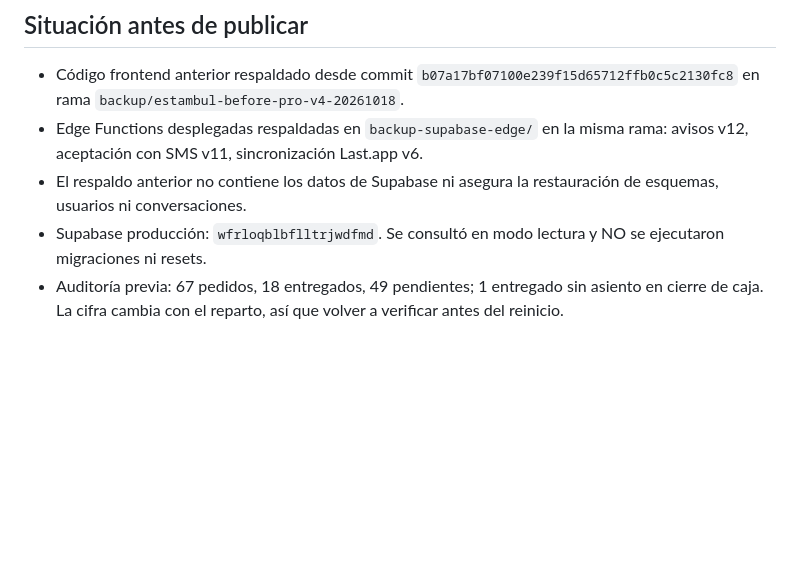
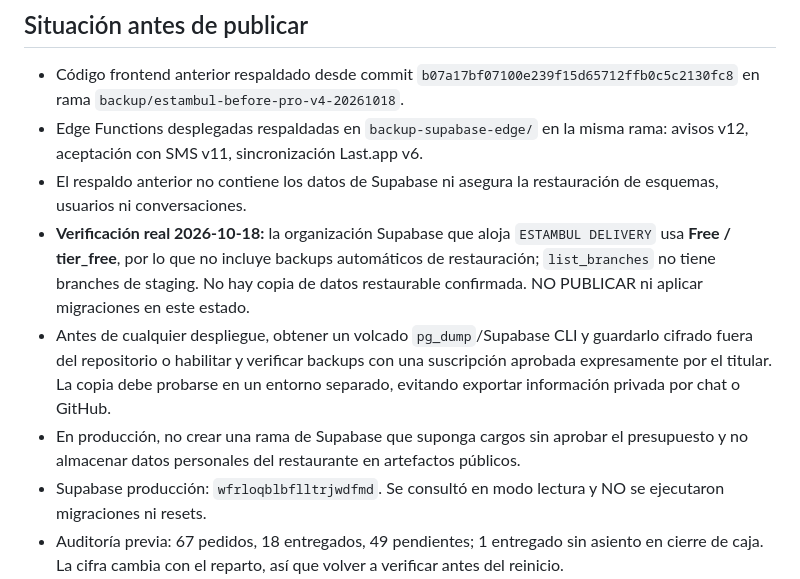
Before and after one commit to shaniwaris80-crypto/ESTAMBUL-DELIVERY, a Markdown page: docs/RELEASE_V4_BACKUP_RESET_ROLLBACK_2026-10-18.md, the part around the change. Drawn GitHub-style; blank space fills up the shorter version.

Commit message:
docs(release): confirmed Supabase Free lacks automated backups; hold production until safe DB restore is verified

```diff
--- a/docs/RELEASE_V4_BACKUP_RESET_ROLLBACK_2026-10-18.md
+++ b/docs/RELEASE_V4_BACKUP_RESET_ROLLBACK_2026-10-18.md
@@ -6,6 +6,9 @@ Fecha de preparación: 18 de octubre de 2026
 - Código frontend anterior respaldado desde commit `b07a17bf07100e239f15d65712ffb0c5c2130fc8` en rama `backup/estambul-before-pro-v4-20261018`.
 - Edge Functions desplegadas respaldadas en `backup-supabase-edge/` en la misma rama: avisos v12, aceptación con SMS v11, sincronización Last.app v6.
 - El respaldo anterior no contiene los datos de Supabase ni asegura la restauración de esquemas, usuarios ni conversaciones.
+- **Verificación real 2026-10-18:** la organización Supabase que aloja `ESTAMBUL DELIVERY` usa **Free / tier_free**, por lo que no incluye backups automáticos de restauración; `list_branches` no tiene branches de staging. No hay copia de datos restaurable confirmada. NO PUBLICAR ni aplicar migraciones en este estado.
+- Antes de cualquier despliegue, obtener un volcado `pg_dump`/Supabase CLI y guardarlo cifrado fuera del repositorio o habilitar y verificar backups con una suscripción aprobada expresamente por el titular. La copia debe probarse en un entorno separado, evitando exportar información privada por chat o GitHub.
+- En producción, no crear una rama de Supabase que suponga cargos sin aprobar el presupuesto y no almacenar datos personales del restaurante en artefactos públicos.
 - Supabase producción: `wfrloqblbflltrjwdfmd`. Se consultó en modo lectura y NO se ejecutaron migraciones ni resets.
 - Auditoría previa: 67 pedidos, 18 entregados, 49 pendientes; 1 entregado sin asiento en cierre de caja. La cifra cambia con el reparto, así que volver a verificar antes del reinicio.
 - No hay rama de desarrollo Supabase disponible. No crear una rama o proyecto con coste sin aprobación explícita del usuario.
```
